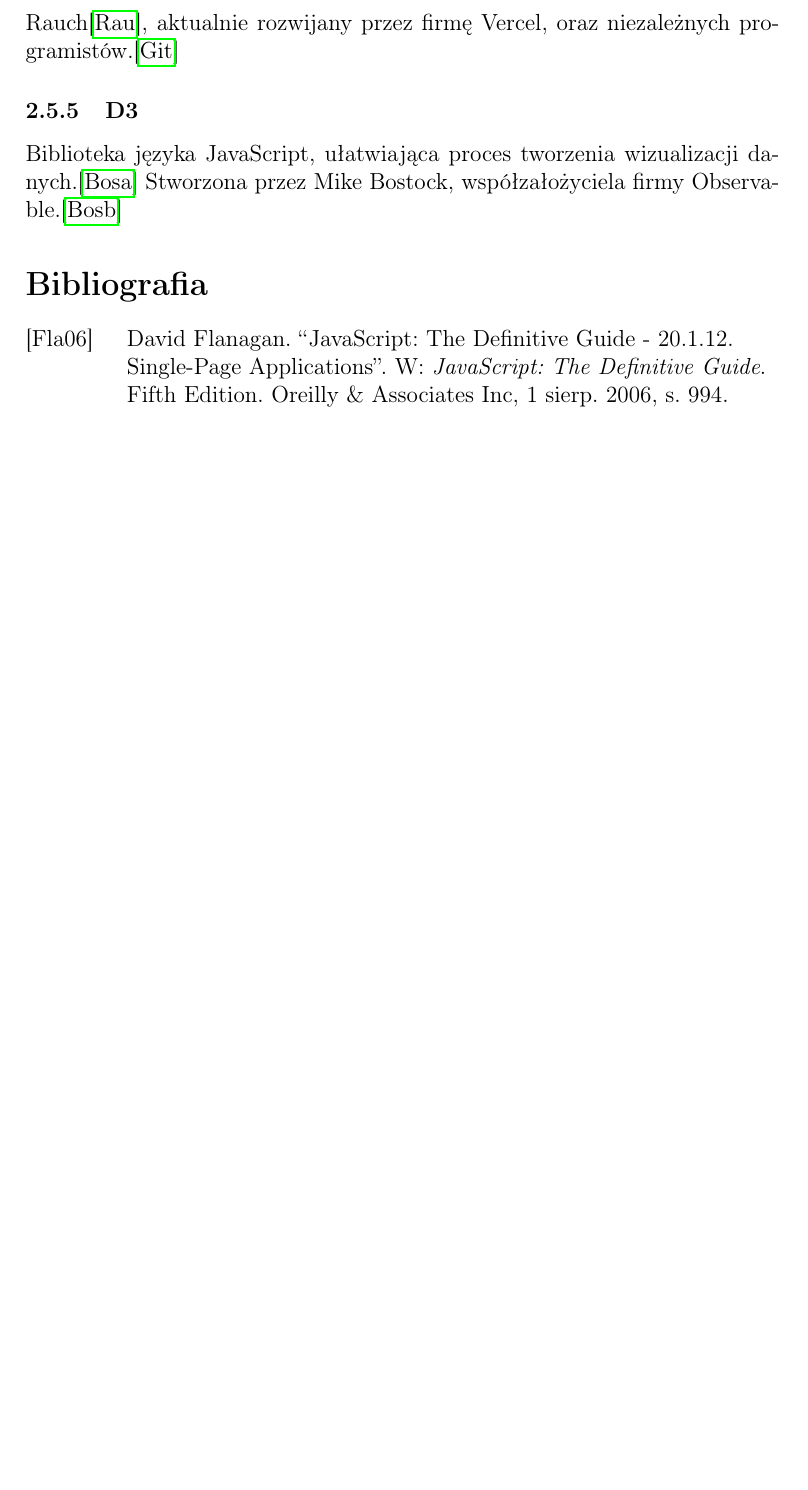
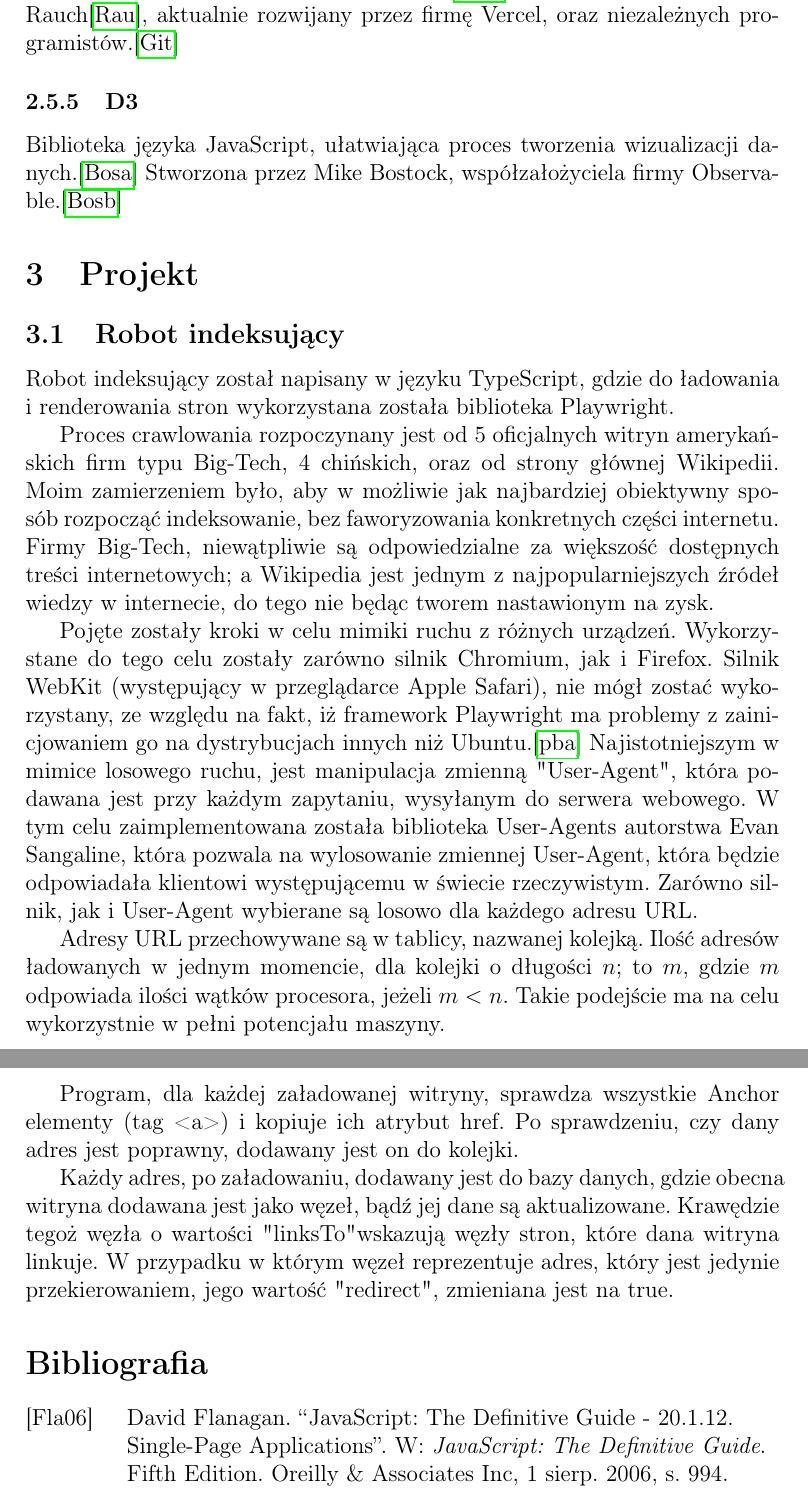
Before and after one commit to mbledkowski/interwebs, a LaTeX document (paper/paper.tex): part of page 7 of 9 before the commit and two parts of pages 7 and 8 of 10 after it, the two joined at a grey line, cut so that both start at the same text, the shorter picture padded with empty space. Compiled offline with pdfLaTeX.

Commit message:
Update paper

```diff
--- a/paper/paper.tex
+++ b/paper/paper.tex
@@ -13,7 +13,7 @@
 \usepackage{hyperref}
 \addbibresource{bibliography.bib}
 
-\title{Wizualizacja struktury internetu przy użyciu grafów}
+\title{Wizualizacja struktury internetu z wykorzystaniem teorii grafów}
 \author{Maciej Błędkowski \\ Prof. dr hab. Bernard Kubiak \\ \\ Wydział Informatyki i Nowych Technologii \\ Uniwersytet WSB Merito w Gdańsku}
 \date{\today}
 
@@ -92,6 +96,23 @@ Framework React-owy, służący do budowania kompleksowych aplikacji internetowy
 \subsubsection{D3}
 Biblioteka języka JavaScript, ułatwiająca proces tworzenia wizualizacji danych.\cite{homeD3} Stworzona przez Mike Bostock, współzałożyciela firmy Observable.\cite{githubD3Init}
 
+\section{Projekt}
+\subsection{Robot indeksujący}
+Robot indeksujący został napisany w języku TypeScript, gdzie do ładowania i renderowania stron wykorzystana została biblioteka Playwright.
+
+Proces crawlowania rozpoczynany jest od 5 oficjalnych witryn amerykańskich firm typu Big-Tech, 4 chińskich, oraz od strony głównej Wikipedii. Moim zamierzeniem było, aby w możliwie jak najbardziej obiektywny sposób rozpocząć indeksowanie, bez faworyzowania konkretnych części internetu. Firmy Big-Tech, niewątpliwie są odpowiedzialne za większość dostępnych treści internetowych; a Wikipedia jest jednym z najpopularniejszych źródeł wiedzy w internecie, do tego nie będąc tworem nastawionym na zysk.
+
+Pojęte zostały kroki w celu mimiki ruchu z różnych urządzeń. Wykorzystane do tego celu zostały zarówno silnik Chromium, jak i Firefox. Silnik WebKit (występujący w przeglądarce Apple Safari), nie mógł zostać wykorzystany, ze względu na fakt, iż framework Playwright ma problemy z zainicjowaniem go na dystrybucjach innych niż Ubuntu.\cite{playwrightWebkitIssue} Najistotniejszym w mimice losowego ruchu, jest manipulacja zmienną "User-Agent", która podawana jest przy każdym zapytaniu, wysyłanym do serwera webowego. W tym celu zaimplementowana została biblioteka User-Agents autorstwa Evan Sangaline, która pozwala na wylosowanie zmiennej User-Agent, która będzie odpowiadała klientowi występującemu w świecie rzeczywistym. Zarówno silnik, jak i User-Agent wybierane są losowo dla każdego adresu URL.
+
+Adresy URL przechowywane są w tablicy, nazwanej kolejką. Ilość adresów ładowanych w jednym momencie, dla kolejki o długości \(n\); to \(m\), gdzie \(m\) odpowiada ilości wątków procesora, jeżeli \(m < n\). Takie podejście ma na celu wykorzystnie w pełni potencjału maszyny.
+
+Program, dla każdej załadowanej witryny, sprawdza wszystkie Anchor elementy (tag <a>) i kopiuje ich atrybut href. Po sprawdzeniu, czy dany adres jest poprawny, dodawany jest on do kolejki.
+
+Każdy adres, po załadowaniu, dodawany jest do bazy danych, gdzie obecna witryna dodawana jest jako węzeł, bądź jej dane są aktualizowane. Krawędzie tegoż węzła o wartości "linksTo" wskazują węzły stron, które dana witryna linkuje. W przypadku w którym węzeł reprezentuje adres, który jest jedynie przekierowaniem, jego wartość "redirect", zmieniana jest na true.
+
+
+
+
 \printbibliography
 
 \end{document}
```
Also changed, not shown: paper/bibliography.bib (+8 -0 lines), paper/paper.tex (6 more changed lines). Lines whose indentation alone changed are shown as unchanged.
